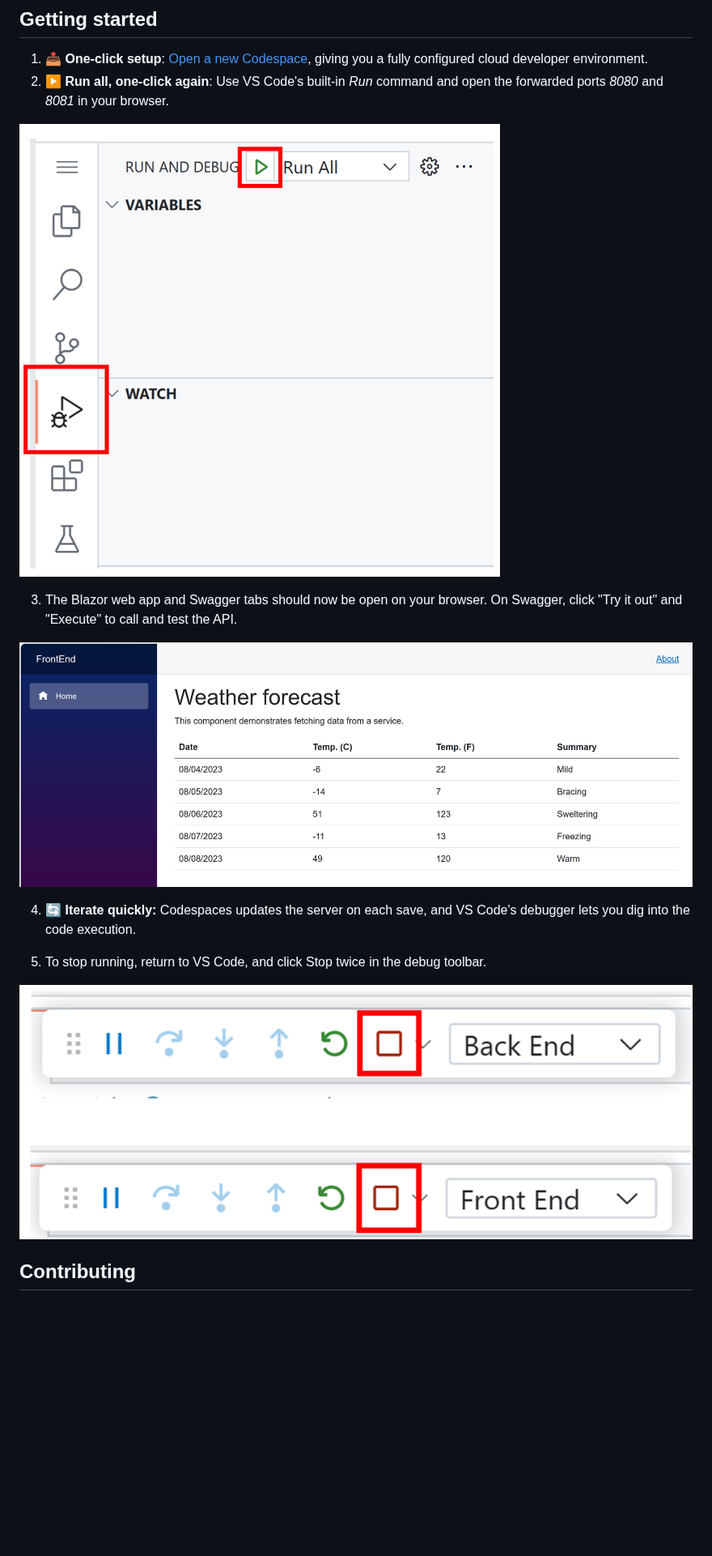
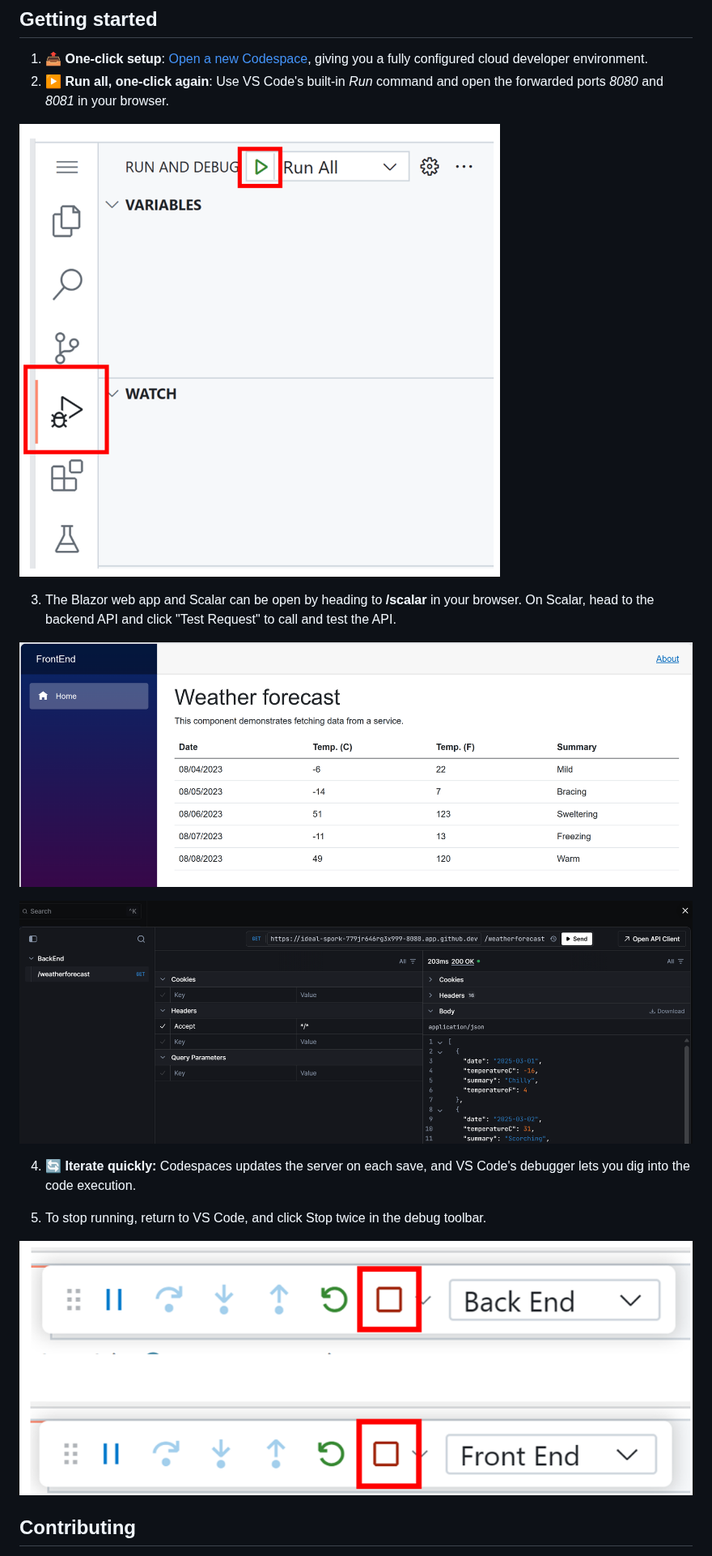
Before and after one commit to github/dotnet-codespaces, a Markdown page: readme.md, the part around one of its changes. Shown at 81% size. Drawn GitHub-style; pictures changed too: images/scalar.png (added); blank space fills up the shorter version.

Commit message:
feat: update OpenAPI integration and improve documentation for Scalar usage

```diff
--- a/readme.md
+++ b/readme.md
@@ -26,7 +26,9 @@ You can also run this repository locally by following these instructions:
 
-3. The Blazor web app and Swagger tabs should now be open on your browser. On Swagger, click "Try it out" and "Execute" to call and test the API.
+3. The Blazor web app and Scalar can be open by heading to **/scalar** in your browser. On Scalar, head to the backend API and click "Test Request" to call and test the API.
 
-![](images/BlazorApp.png)
+![A website showing weather](images/BlazorApp.png)
+
+!["UI showing testing an API"](images/scalar.png)
 
 
 4. **🔄 Iterate quickly:** Codespaces updates the server on each save, and VS Code's debugger lets you dig into the code execution.
```
Also changed, not shown: other parts of readme.md (+4 -4 lines), 1 other file.
